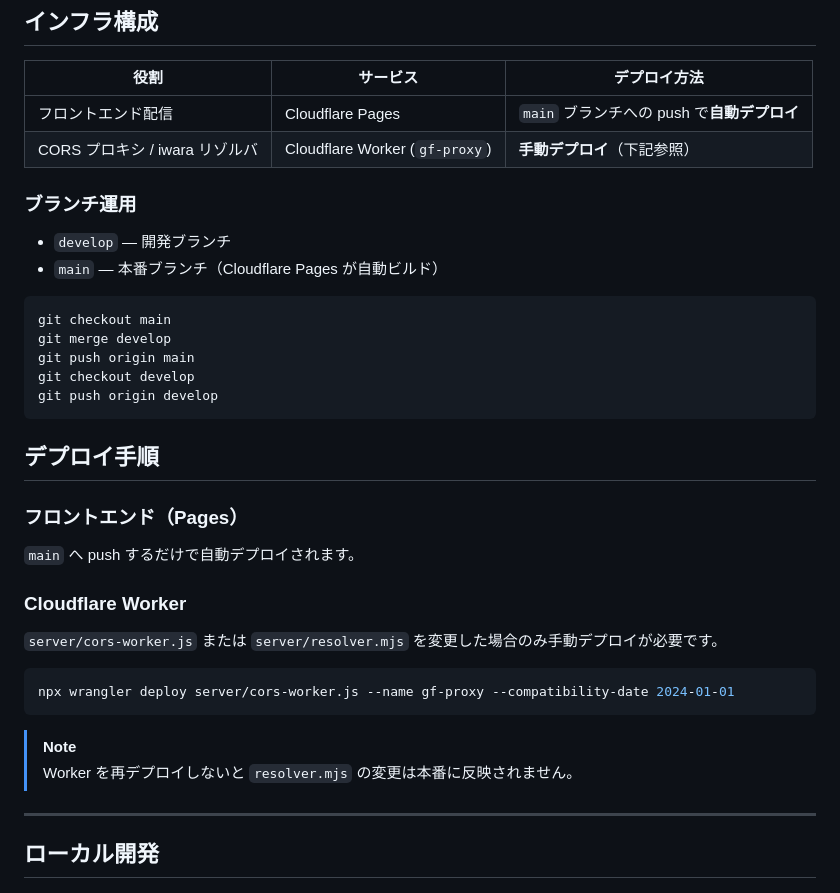
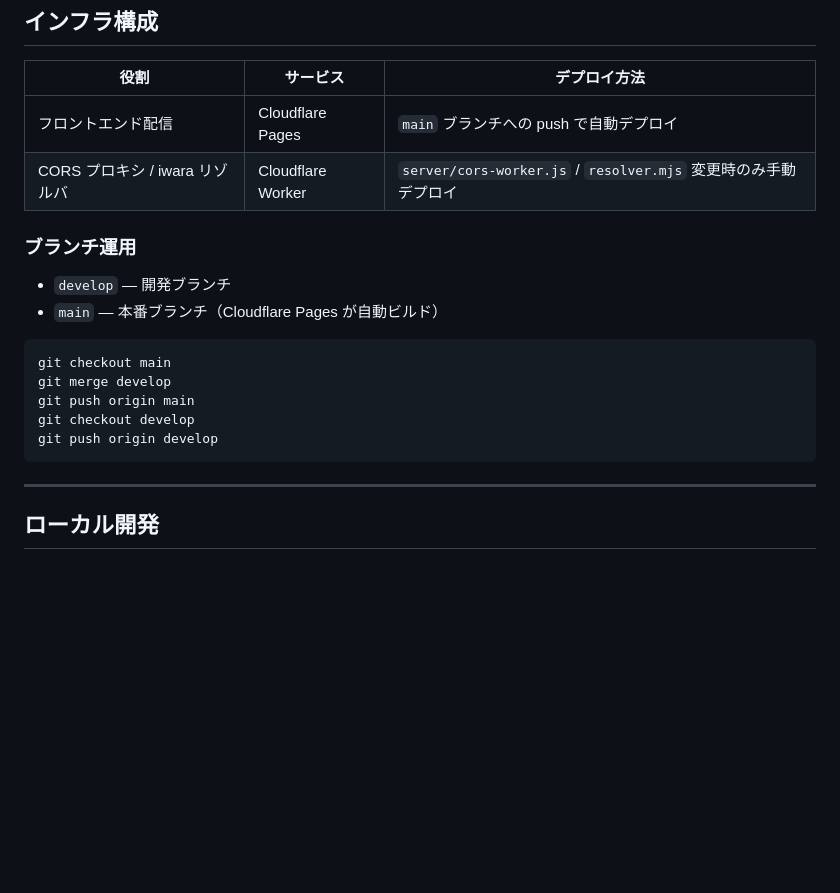
Before and after one commit to E-DEN/gentleman-frame, a Markdown page: CONTRIBUTING.md, the part around one of its changes. GitHub-like rendering; blank space fills up the shorter version.

````diff
--- a/CONTRIBUTING.md
+++ b/CONTRIBUTING.md
@@ -35,8 +35,8 @@ gentleman-frame/
 
 | 役割 | サービス | デプロイ方法 |
 | --- | --- | --- |
-| フロントエンド配信 | Cloudflare Pages | `main` ブランチへの push で**自動デプロイ** |
-| CORS プロキシ / iwara リゾルバ | Cloudflare Worker (`gf-proxy`) | **手動デプロイ**（下記参照） |
+| フロントエンド配信 | Cloudflare Pages | `main` ブランチへの push で自動デプロイ |
+| CORS プロキシ / iwara リゾルバ | Cloudflare Worker | `server/cors-worker.js` / `resolver.mjs` 変更時のみ手動デプロイ |
 
 ### ブランチ運用
 
@@ -50,23 +50,6 @@ git push origin main
 git checkout develop
 git push origin develop
 ```
-
-## デプロイ手順
-
-### フロントエンド（Pages）
-
-`main` へ push するだけで自動デプロイされます。
-
-### Cloudflare Worker
-
-`server/cors-worker.js` または `server/resolver.mjs` を変更した場合のみ手動デプロイが必要です。
-
-```bash
-npx wrangler deploy server/cors-worker.js --name gf-proxy --compatibility-date 2024-01-01
-```
-
-> [!NOTE]
-> Worker を再デプロイしないと `resolver.mjs` の変更は本番に反映されません。
 
 ---
 
````
Also changed, not shown: other parts of CONTRIBUTING.md (+0 -36 lines).
